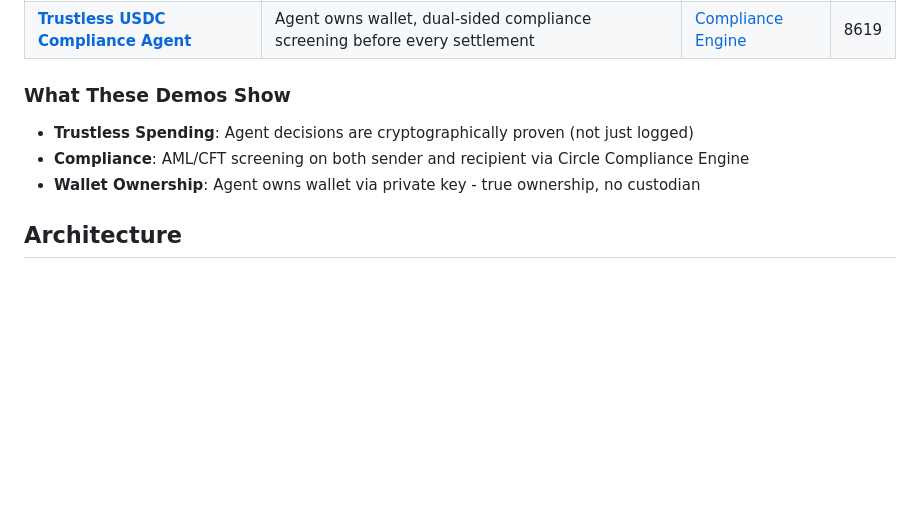
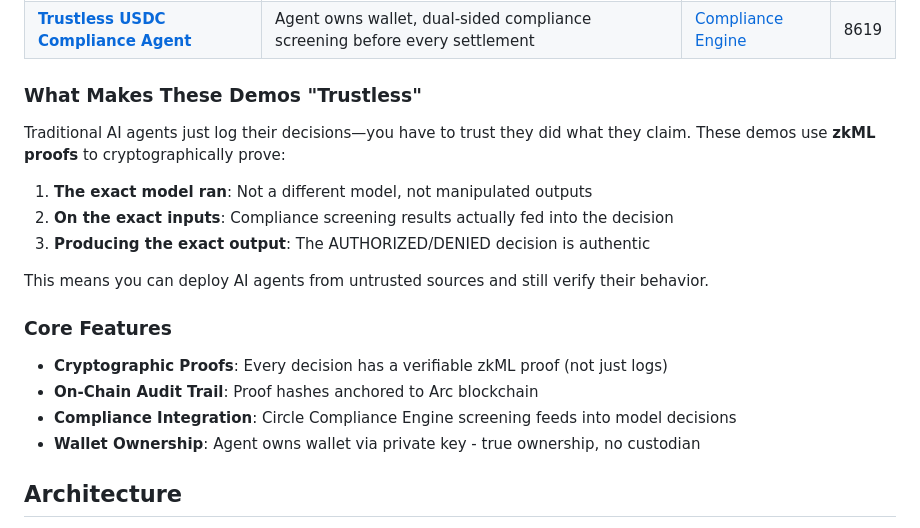
Before and after one commit to hshadab/arc, a Markdown page: README.md, the part around the change. Drawn GitHub-style; blank space fills up the shorter version.

```diff
--- a/README.md
+++ b/README.md
@@ -13,10 +13,21 @@ These demos use [JOLT-Atlas](https://github.com/ICME-Lab/jolt-atlas) to generate
 | [**Trustless USDC Spending Agent**](demos/trustless-usdc-spending-agent/) | zkML-proven USDC payments with [x402](https://www.x402.org/) micropayments | [OOAK](https://github.com/circlefin/circle-ooak) | 8616 |
 | [**Trustless USDC Compliance Agent**](demos/trustless-usdc-compliance-agent/) | Agent owns wallet, dual-sided compliance screening before every settlement | [Compliance Engine](https://www.circle.com/wallets/compliance-engine) | 8619 |
 
-### What These Demos Show
+### What Makes These Demos "Trustless"
 
-- **Trustless Spending**: Agent decisions are cryptographically proven (not just logged)
-- **Compliance**: AML/CFT screening on both sender and recipient via Circle Compliance Engine
+Traditional AI agents just log their decisions—you have to trust they did what they claim. These demos use **zkML proofs** to cryptographically prove:
+
+1. **The exact model ran**: Not a different model, not manipulated outputs
+2. **On the exact inputs**: Compliance screening results actually fed into the decision
+3. **Producing the exact output**: The AUTHORIZED/DENIED decision is authentic
+
+This means you can deploy AI agents from untrusted sources and still verify their behavior.
+
+### Core Features
+
+- **Cryptographic Proofs**: Every decision has a verifiable zkML proof (not just logs)
+- **On-Chain Audit Trail**: Proof hashes anchored to Arc blockchain
+- **Compliance Integration**: Circle Compliance Engine screening feeds into model decisions
 - **Wallet Ownership**: Agent owns wallet via private key - true ownership, no custodian
 
 ## Architecture
```
Also changed, not shown: demos/trustless-usdc-compliance-agent/README.md (+18 -17 lines).
